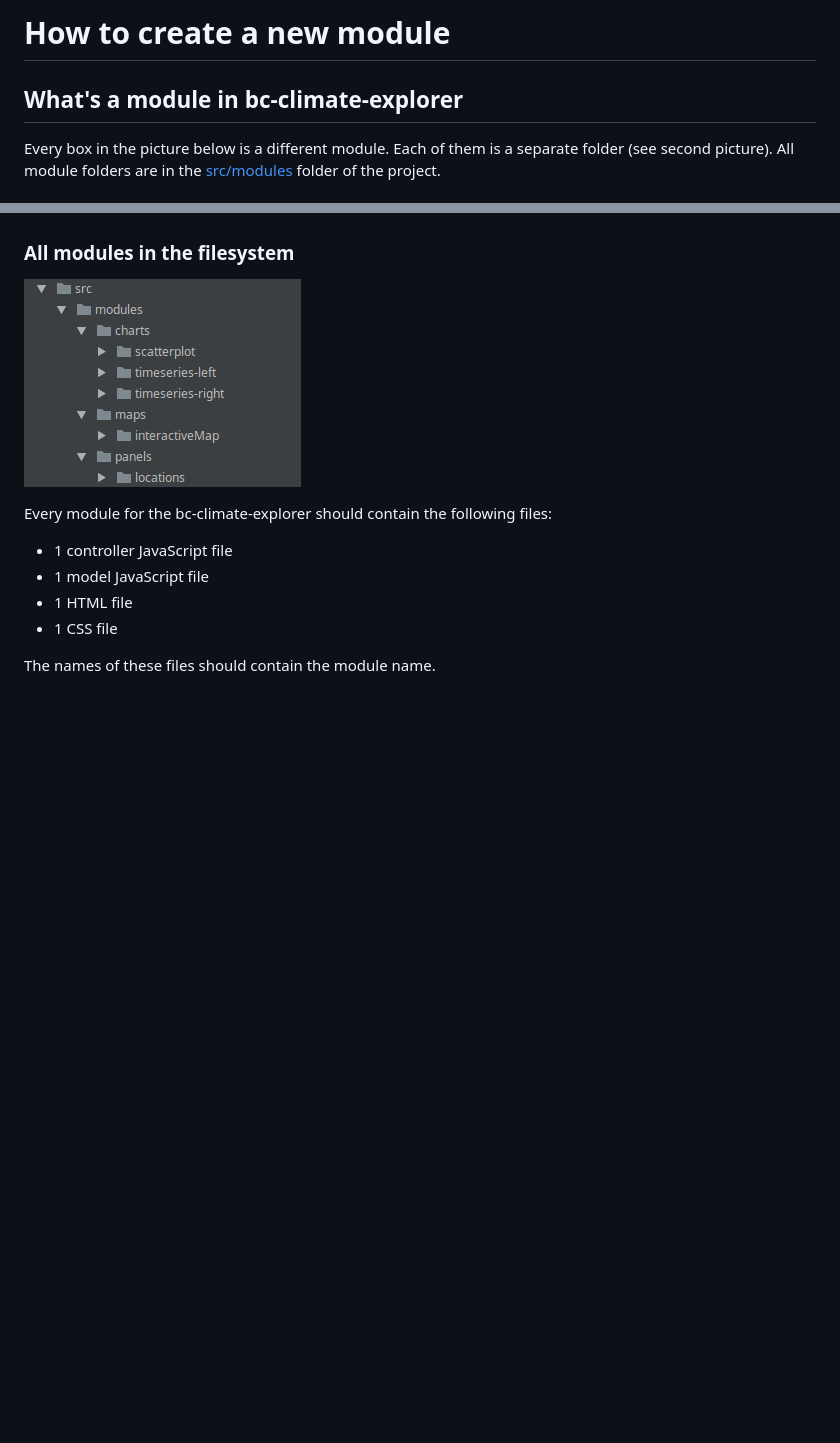
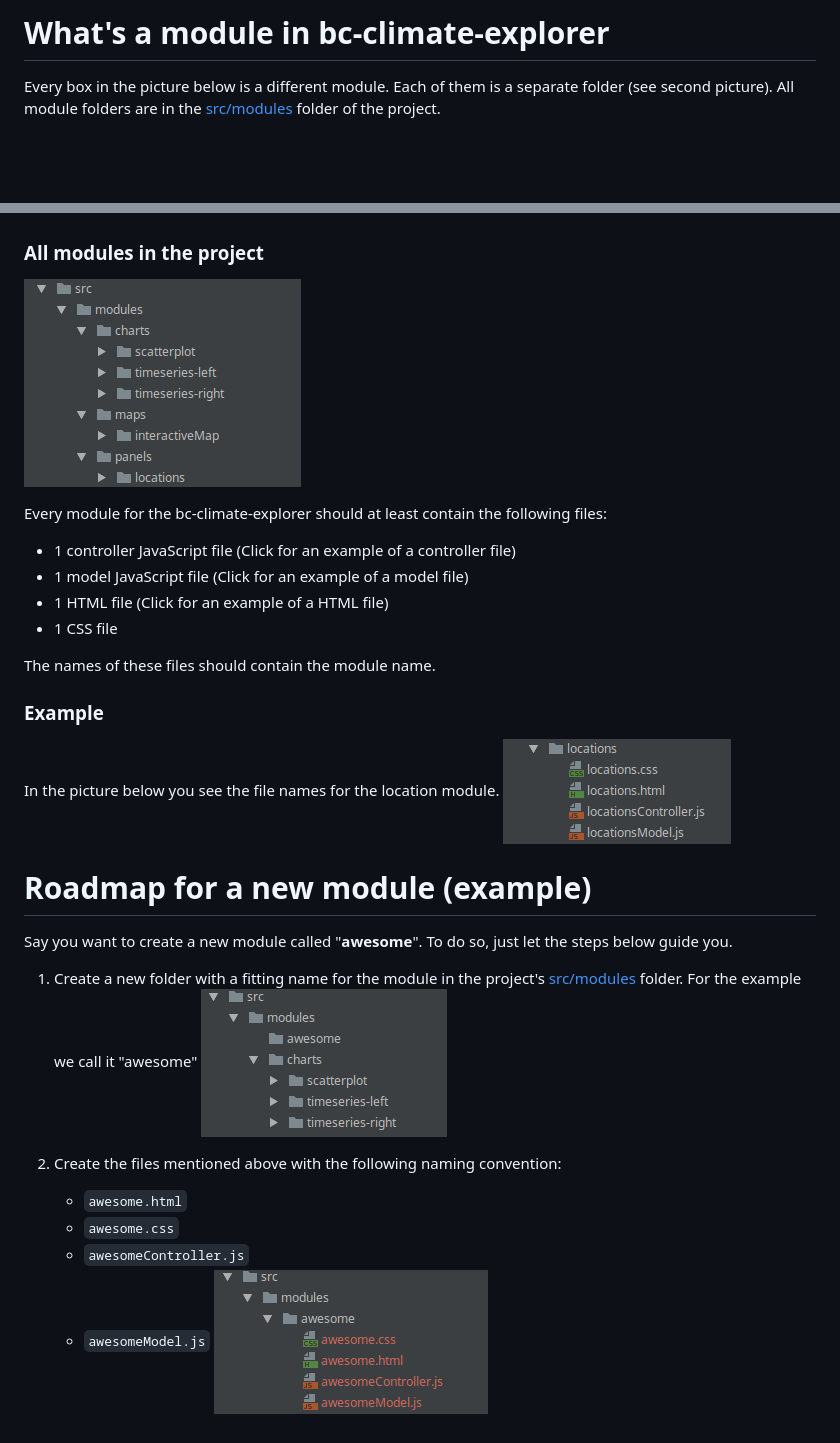
Before and after one commit to joeyklee/bc-climate-explorer, a Markdown page: examples/create-new-module/README.md, 2 parts joined by grey strips. Rendered like a GitHub page; pictures changed too: examples/images/example_folder_file_names.png (added), examples/images/roadmap_1_new_folder.png (added), examples/images/roadmap_2_new_files.png (added); blank space fills up the shorter version.

Commit message:
add roadmap section to module example

```diff
--- a/examples/create-new-module/README.md
+++ b/examples/create-new-module/README.md
@@ -1,19 +1,34 @@
-# How to create a new module
-
-## What's a module in bc-climate-explorer
+# What's a module in bc-climate-explorer
 Every box in the picture below is a different module. Each of them is a separate folder (see second picture). All module folders are in the [src/modules](../../src/modules) folder of the project.
 
 ### All modules in the GUI
 ![wireframe image](https://github.com/joeyklee/bc-climate-explorer/blob/master/examples/images/modules.png)
 
-### All modules in the filesystem
+### All modules in the project
 ![filesystem image](https://github.com/joeyklee/bc-climate-explorer/blob/master/examples/images/modules_directories.png)
 
-Every module for the bc-climate-explorer should contain the following files:
+Every module for the bc-climate-explorer should at least contain the following files:
 
-- 1 controller JavaScript file
-- 1 model JavaScript file
-- 1 HTML file
+- 1 controller JavaScript file (Click for an example of a controller file)
+- 1 model JavaScript file (Click for an example of a model file)
+- 1 HTML file (Click for an example of a HTML file)
 - 1 CSS file
 
 The names of these files should contain the module name.
+
+### Example
+In the picture below you see the file names for the location module.
+![example_folder_file_names](https://github.com/joeyklee/bc-climate-explorer/blob/master/examples/images/example_folder_file_names.png)
+
+
+# Roadmap for a new module (example)
+Say you want to create a new module called "**awesome**". To do so, just let the steps below guide you.
+1. Create a new folder with a fitting name for the module in the project's [src/modules](../../src/modules) folder. For the example we call it "awesome"
+![roadmap_1_new_folder.png](https://github.com/joeyklee/bc-climate-explorer/blob/master/examples/images/roadmap_1_new_folder.png)
+
+2. Create the files mentioned above with the following naming convention:
+    - `awesome.html`
+    - `awesome.css`
+    - `awesomeController.js`
+    - `awesomeModel.js`
+![roadmap_2_new_files.png](https://github.com/joeyklee/bc-climate-explorer/blob/master/examples/images/roadmap_2_new_files.png)
```
